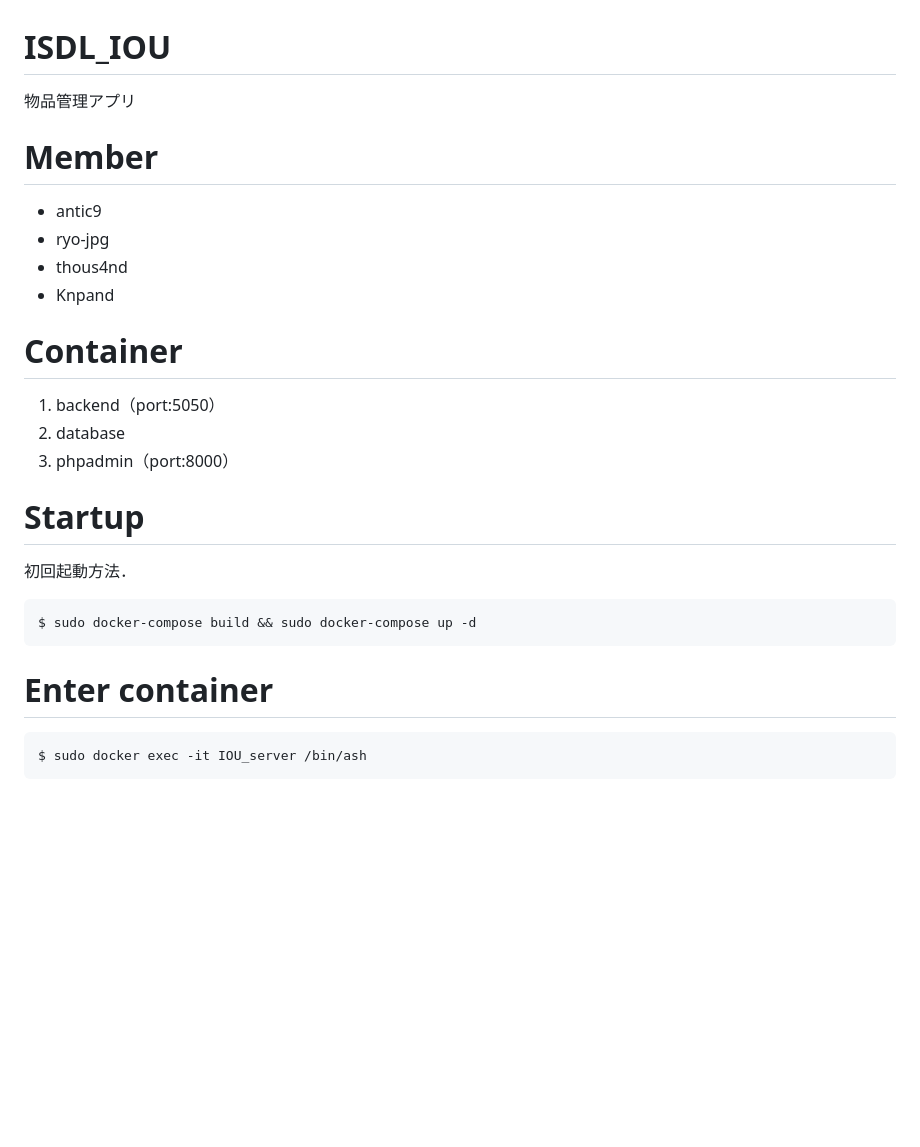
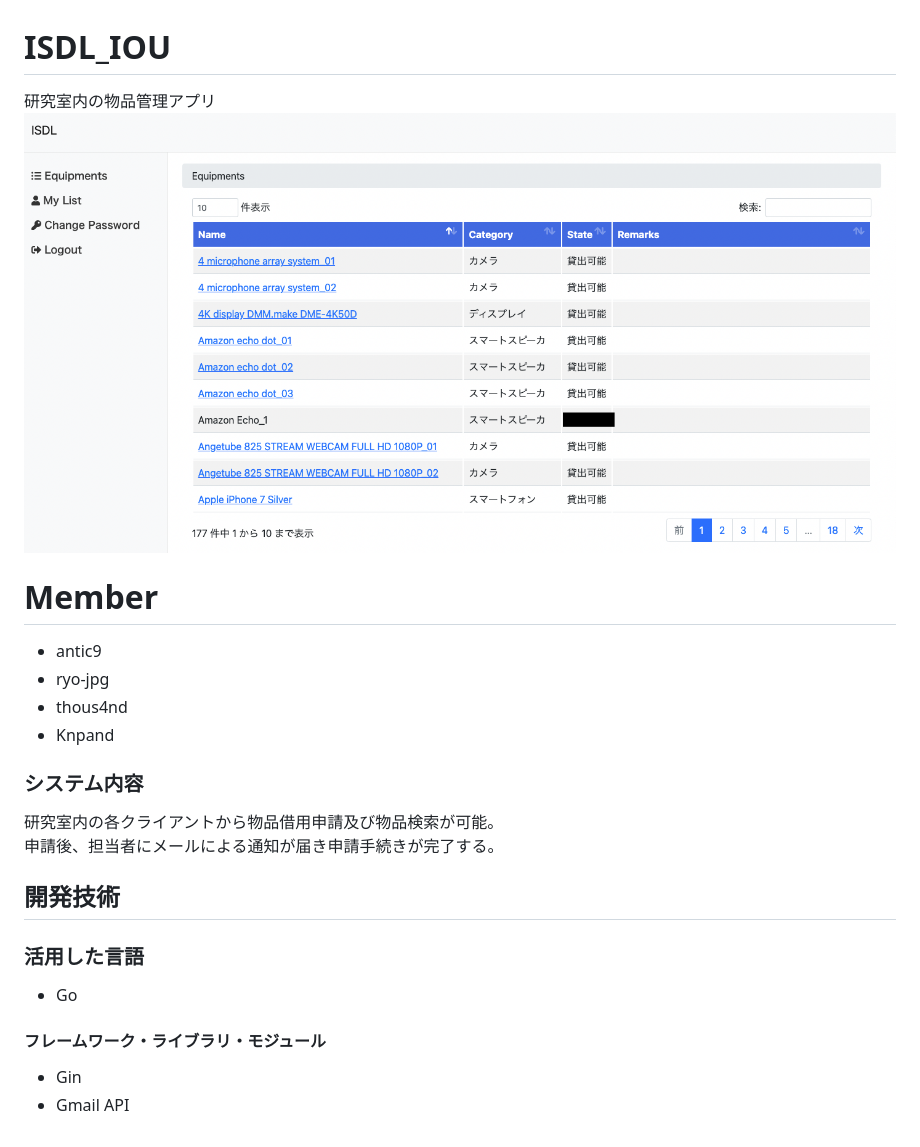
Before and after one commit to Knpand/ISDL-buppinkanri, a Markdown page: README.md, the part around the change. Rendered like a GitHub page; pictures changed too: page_img.png (added); blank space fills up the shorter version.

Commit message:
for public

````diff
--- a/README.md
+++ b/README.md
@@ -1,24 +1,18 @@
 # ISDL_IOU
-物品管理アプリ
-
+研究室内の物品管理アプリ
+![Test Image 3](/page_img.png)
 # Member
 - antic9
 - ryo-jpg
 - thous4nd
 - Knpand
+### システム内容
+研究室内の各クライアントから物品借用申請及び物品検索が可能。
+申請後、担当者にメールによる通知が届き申請手続きが完了する。
 
-# Container
-1. backend（port:5050）
-2. database
-3. phpadmin（port:8000）
-
-# Startup
-初回起動方法．
-```bash
-$ sudo docker-compose build && sudo docker-compose up -d
-```
-
-# Enter container
-```bash
-$ sudo docker exec -it IOU_server /bin/ash
-```
+## 開発技術
+### 活用した言語
+* Go
+#### フレームワーク・ライブラリ・モジュール
+* Gin
+* Gmail API
````
Also changed, not shown: 1 other file.
